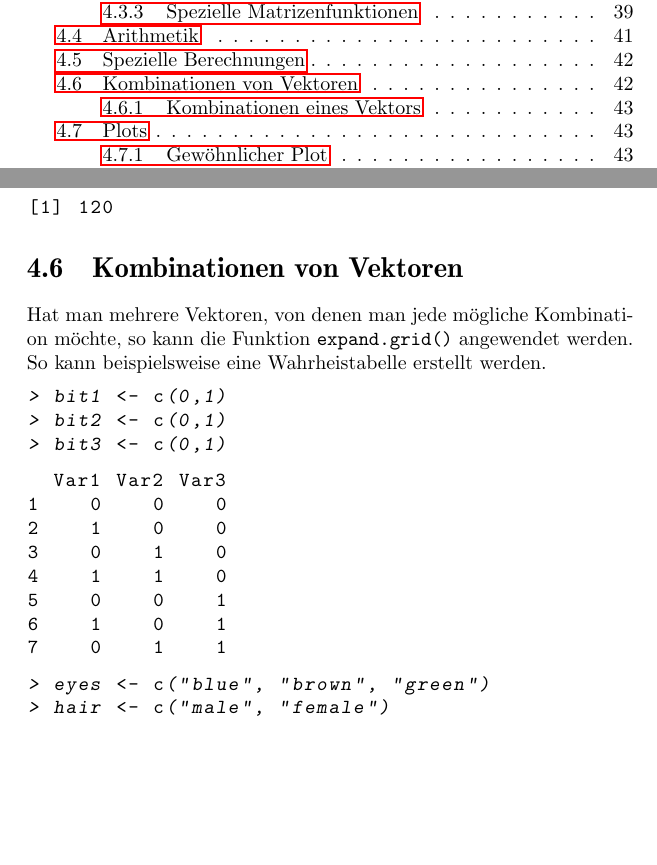
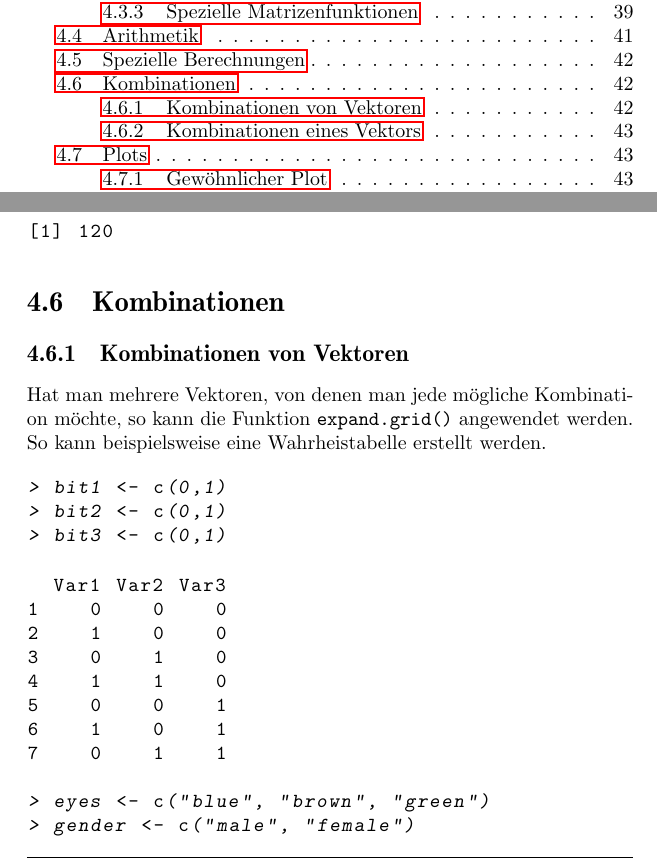
Before and after one commit to fosa/fosastoc, a LaTeX book (fosastoc.tex, which reads r-cmd.tex): two parts of pages 4 and 42 of 50, joined at a grey line, cut so that both start at the same text, the shorter picture padded with empty space. Compiled offline with pdfLaTeX.

Commit message:
keline korrektur in R-chunk

```diff
--- a/r-cmd.tex
+++ b/r-cmd.tex
@@ -289,7 +289,9 @@ Um ein \lstinline{package} zu laden kann
 \end{Soutput}
 \end{Schunk}
 
-\section{Kombinationen von Vektoren}
+\section{Kombinationen}
+
+\subsection{Kombinationen von Vektoren}
 Hat man mehrere Vektoren, von denen man jede mögliche
 Kombination möchte, so kann die Funktion
 \lstinline{expand.grid()} angewendet werden.
@@ -317,8 +319,8 @@ So kann beispielsweise eine Wahrheistabelle erstellt werden.
 \begin{Schunk}
 \begin{Sinput}
 > eyes <- c("blue", "brown", "green")
-> hair <- c("male", "female")
-> expand.grid(eyes, hair)
+> gender <- c("male", "female")
+> expand.grid(eyes, gender)
 \end{Sinput}
 \begin{Soutput}
    Var1   Var2
```
Also changed, not shown: r-cmd-022.pdf, r-cmd-023.pdf, r-cmd-024.pdf, r-cmd-025.pdf, r-cmd-030.pdf, r-cmd-031.pdf, r-cmd-032.pdf, r-cmd-033.pdf, 1 other file.
